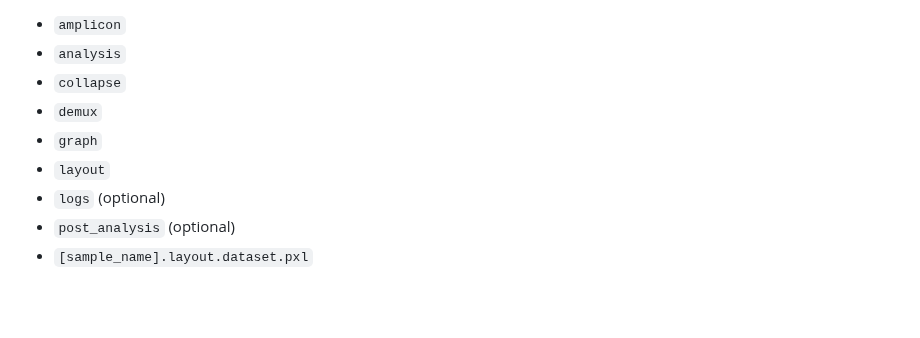
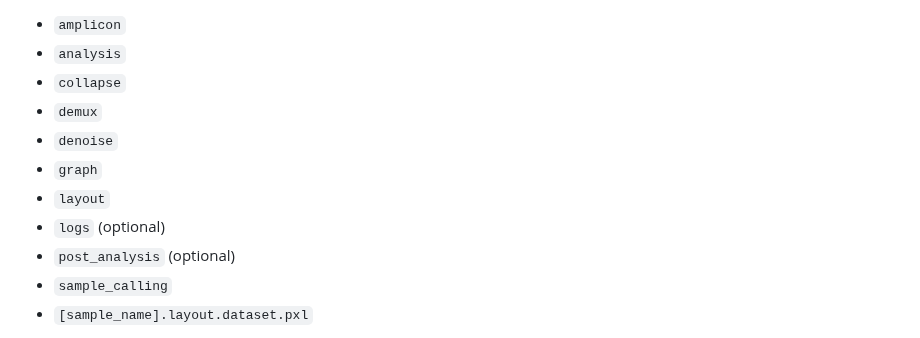
Before and after one commit to PixelgenTechnologies/pixelatorES, a Markdown page: README.md, the part around the change. GitHub-like rendering; blank space fills up the shorter version.

Commit message:
docs: readme

```diff
--- a/README.md
+++ b/README.md
@@ -66,10 +66,12 @@ The data folder should contain the folder hierarchy of the `nf-core/pixelator` o
 - `analysis`
 - `collapse`
 - `demux`
+- `denoise`
 - `graph`
 - `layout`
 - `logs` (optional)
 - `post_analysis` (optional)
+- `sample_calling`
 - `[sample_name].layout.dataset.pxl`
 
 The ES will read `.json` files to collect statistics and metadata for each sample, and will read `.pxl` files to collect the data for each sample. The ES will read one `.pxl` file per sample, prioritizing in the order `layout` > `post_analysis` > `analysis` > `graph`.
```
